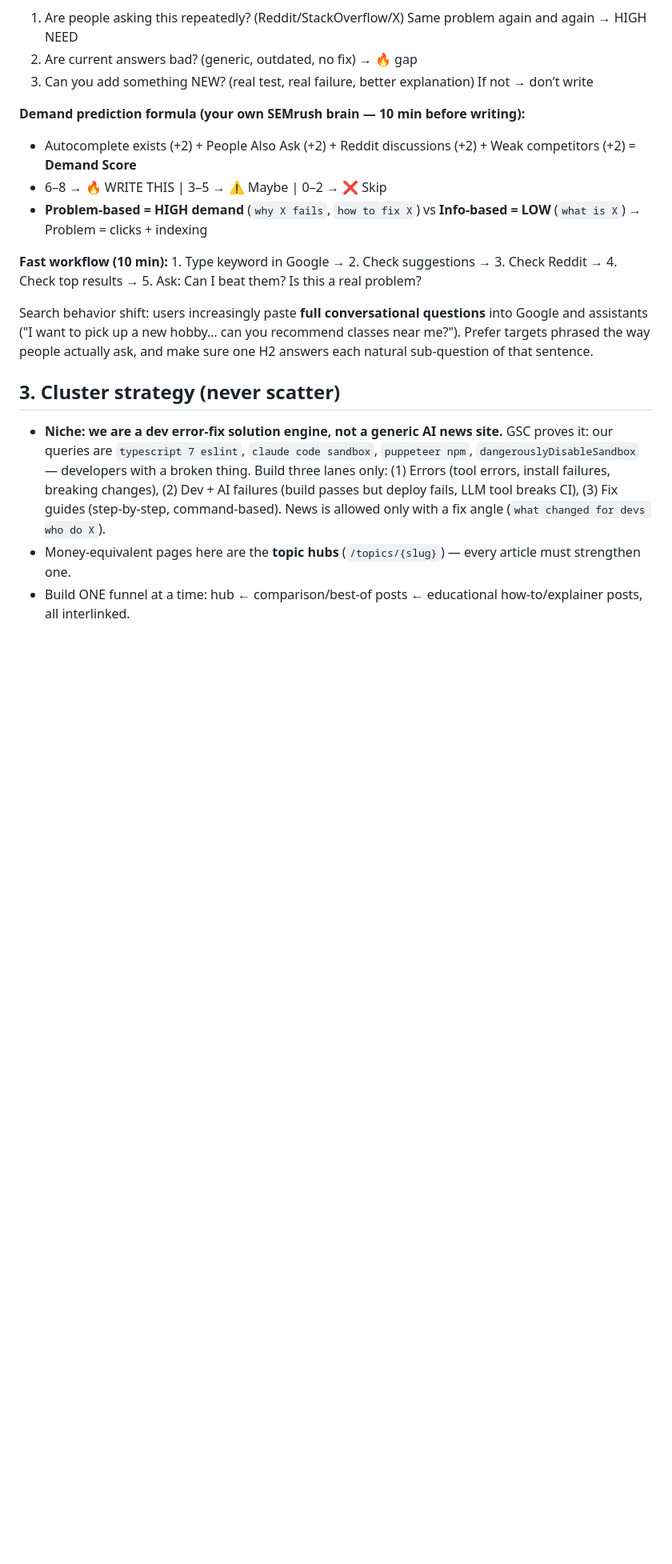
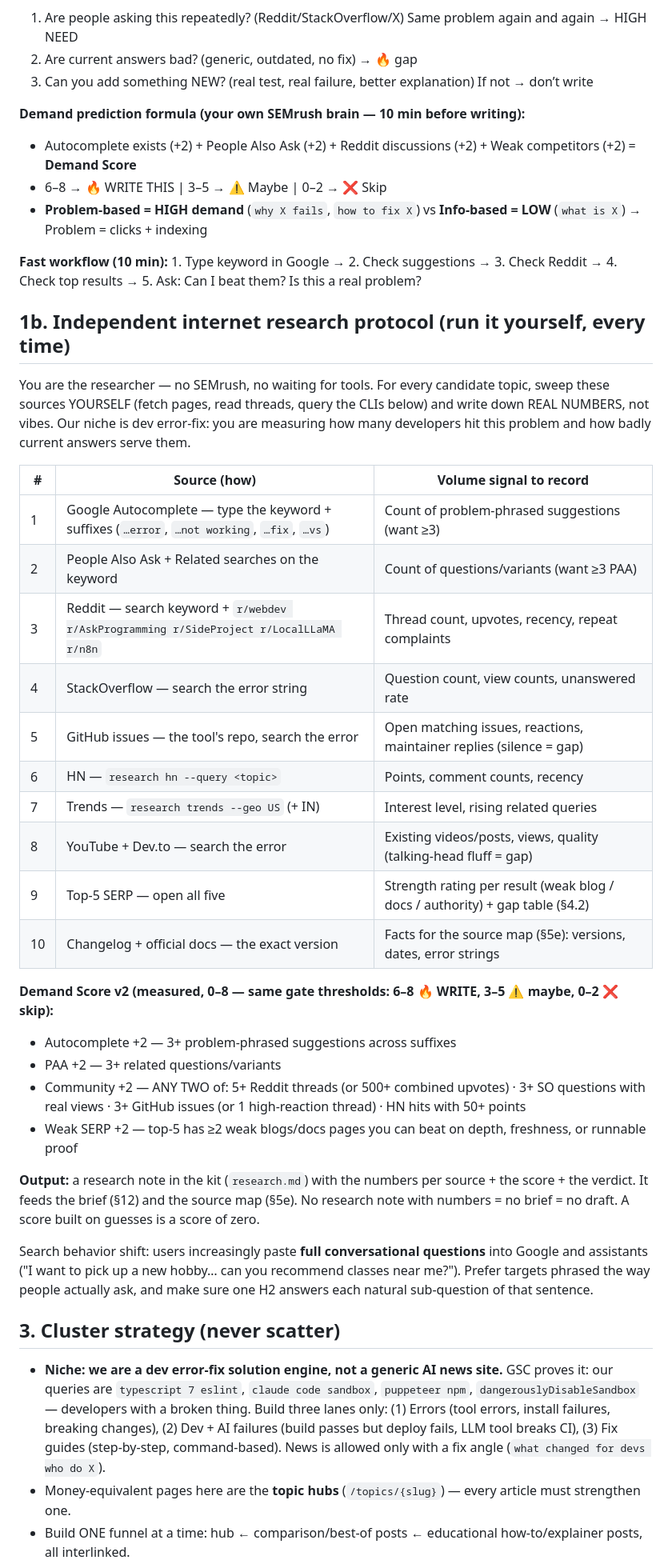
Before and after one commit to mrjoynaldev/Travel-website-, a Markdown page: docs/POST-WRITING-SKILL.md, the part around the change. Shown at 80% size. Rendered like a GitHub page; blank space fills up the shorter version.

Commit message:
docs(research): independent internet research protocol + measured Demand Score v2
Agent sweeps 10 sources itself (autocomplete suffixes, PAA, Reddit,
StackOverflow, GitHub issues, HN, Trends, YouTube/Dev.to, top-5 SERP,
changelog), records real numbers in kit research.md, scores 0-8 with
measurement thresholds. No numbers = no brief = no draft.

```diff
--- a/docs/POST-WRITING-SKILL.md
+++ b/docs/POST-WRITING-SKILL.md
@@ -62,6 +62,38 @@ competition. Start long-tail; build up as authority grows.
 - **Problem-based = HIGH demand** (`why X fails`, `how to fix X`) vs **Info-based = LOW** (`what is X`) → Problem = clicks + indexing
 
 **Fast workflow (10 min):** 1. Type keyword in Google → 2. Check suggestions → 3. Check Reddit → 4. Check top results → 5. Ask: Can I beat them? Is this a real problem?
+
+## 1b. Independent internet research protocol (run it yourself, every time)
+
+You are the researcher — no SEMrush, no waiting for tools. For every
+candidate topic, sweep these sources YOURSELF (fetch pages, read threads,
+query the CLIs below) and write down REAL NUMBERS, not vibes. Our niche is
+dev error-fix: you are measuring how many developers hit this problem and
+how badly current answers serve them.
+
+| # | Source (how) | Volume signal to record |
+|---|---|---|
+| 1 | Google Autocomplete — type the keyword + suffixes (`…error`, `…not working`, `…fix`, `…vs`) | Count of problem-phrased suggestions (want ≥3) |
+| 2 | People Also Ask + Related searches on the keyword | Count of questions/variants (want ≥3 PAA) |
+| 3 | Reddit — search keyword + `r/webdev r/AskProgramming r/SideProject r/LocalLLaMA r/n8n` | Thread count, upvotes, recency, repeat complaints |
+| 4 | StackOverflow — search the error string | Question count, view counts, unanswered rate |
+| 5 | GitHub issues — the tool's repo, search the error | Open matching issues, reactions, maintainer replies (silence = gap) |
+| 6 | HN — `research hn --query <topic>` | Points, comment counts, recency |
+| 7 | Trends — `research trends --geo US` (+ IN) | Interest level, rising related queries |
+| 8 | YouTube + Dev.to — search the error | Existing videos/posts, views, quality (talking-head fluff = gap) |
+| 9 | Top-5 SERP — open all five | Strength rating per result (weak blog / docs / authority) + gap table (§4.2) |
+| 10 | Changelog + official docs — the exact version | Facts for the source map (§5e): versions, dates, error strings |
+
+**Demand Score v2 (measured, 0–8 — same gate thresholds: 6–8 🔥 WRITE, 3–5 ⚠️ maybe, 0–2 ❌ skip):**
+- Autocomplete +2 — 3+ problem-phrased suggestions across suffixes
+- PAA +2 — 3+ related questions/variants
+- Community +2 — ANY TWO of: 5+ Reddit threads (or 500+ combined upvotes) · 3+ SO questions with real views · 3+ GitHub issues (or 1 high-reaction thread) · HN hits with 50+ points
+- Weak SERP +2 — top-5 has ≥2 weak blogs/docs pages you can beat on depth, freshness, or runnable proof
+
+**Output:** a research note in the kit (`research.md`) with the numbers per
+source + the score + the verdict. It feeds the brief (§12) and the source
+map (§5e). No research note with numbers = no brief = no draft. A score
+built on guesses is a score of zero.
 
 Search behavior shift: users increasingly paste **full conversational
 questions** into Google and assistants ("I want to pick up a new hobby… can you
```
Also changed, not shown: docs/AI-EDITOR-AGENT.md (+1 -1 lines).
